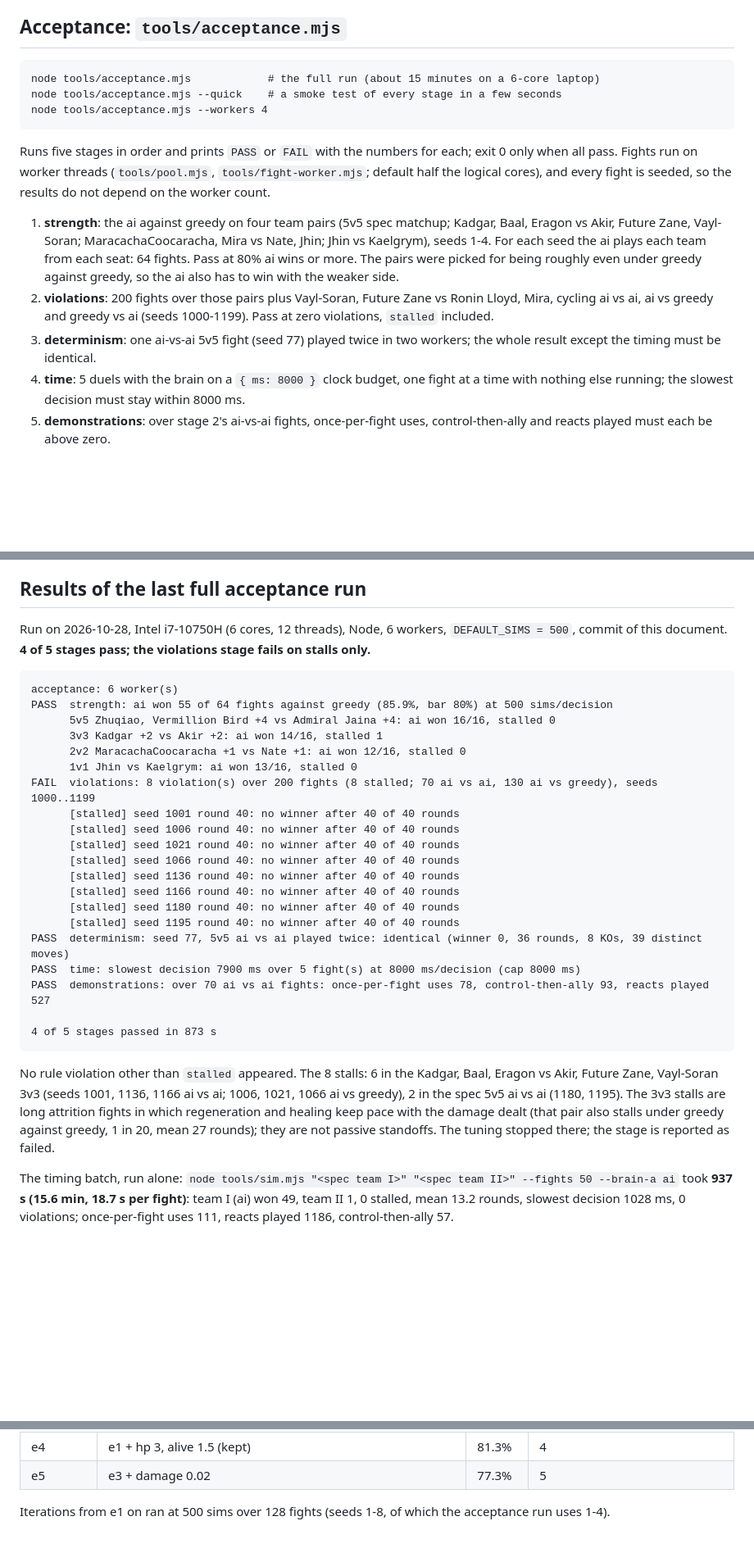
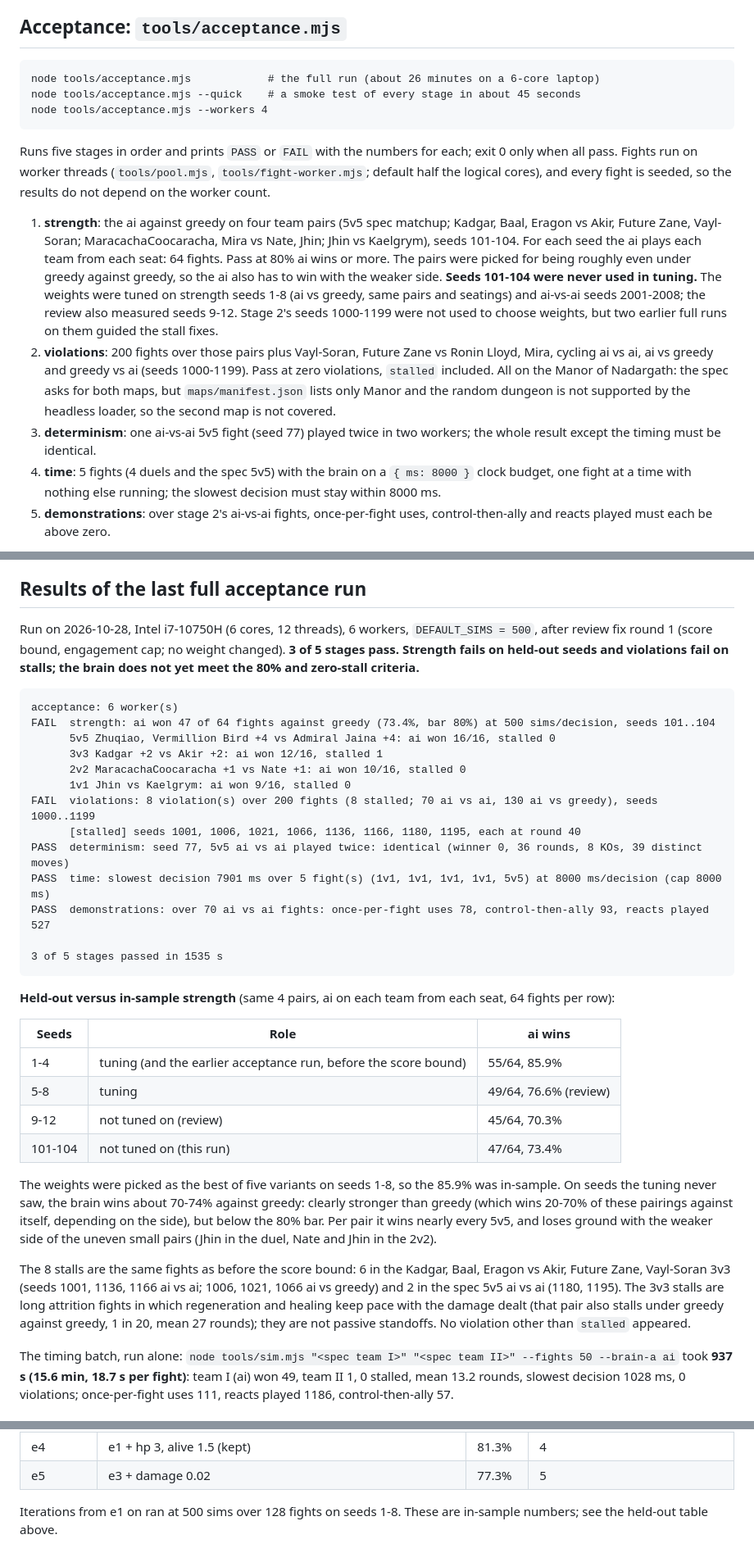
Before and after one commit to Pl83/TheGreatAdventure, a Markdown page: docs/ai-runner.md, 3 parts joined by grey strips. Shown at 82% size. Drawn GitHub-style; blank space fills up the shorter version.

Commit message:
Docs: held-out acceptance numbers, tuning seeds, Manor-only and timing fixes
- The last full acceptance run, on held-out strength seeds 101-104: 3 of 5
  stages pass; strength 73.4% (bar 80%), violations 8 stalls.
- Held-out vs in-sample strength table (seeds 1-4 85.9%, 5-8 76.6%,
  9-12 70.3%, 101-104 73.4%) and which seeds were tuning seeds.
- --quick takes about 45 s, the full run about 26 min; the 50-fight batch
  measured 15.6 min; stage 2 is Manor only (headless supports no other map).
- Score bound and engagement cap described.

Co-Authored-By: Claude Opus 5.5 <noreply@anthropic.com>

````diff
--- a/docs/ai-runner.md
+++ b/docs/ai-runner.md
@@ -70,8 +70,8 @@ Each breach is filed once per fight even if it keeps standing.
 ## Acceptance: `tools/acceptance.mjs`
 
 ```
-node tools/acceptance.mjs            # the full run (about 15 minutes on a 6-core laptop)
-node tools/acceptance.mjs --quick    # a smoke test of every stage in a few seconds
+node tools/acceptance.mjs            # the full run (about 26 minutes on a 6-core laptop)
+node tools/acceptance.mjs --quick    # a smoke test of every stage in about 45 seconds
 node tools/acceptance.mjs --workers 4
 ```
 
@@ -80,15 +80,20 @@ Fights run on worker threads (`tools/pool.mjs`, `tools/fight-worker.mjs`; defaul
 and every fight is seeded, so the results do not depend on the worker count.
 
 1. **strength**: the ai against greedy on four team pairs (5v5 spec matchup; Kadgar, Baal, Eragon vs Akir,
-   Future Zane, Vayl-Soran; MaracachaCoocaracha, Mira vs Nate, Jhin; Jhin vs Kaelgrym), seeds 1-4. For each
-   seed the ai plays each team from each seat: 64 fights. Pass at 80% ai wins or more. The pairs were picked
+   Future Zane, Vayl-Soran; MaracachaCoocaracha, Mira vs Nate, Jhin; Jhin vs Kaelgrym), seeds 101-104. For
+   each seed the ai plays each team from each seat: 64 fights. Pass at 80% ai wins or more. The pairs were picked
    for being roughly even under greedy against greedy, so the ai also has to win with the weaker side.
+   **Seeds 101-104 were never used in tuning.** The weights were tuned on strength seeds 1-8 (ai vs greedy,
+   same pairs and seatings) and ai-vs-ai seeds 2001-2008; the review also measured seeds 9-12. Stage 2's seeds
+   1000-1199 were not used to choose weights, but two earlier full runs on them guided the stall fixes.
 2. **violations**: 200 fights over those pairs plus Vayl-Soran, Future Zane vs Ronin Lloyd, Mira, cycling ai
    vs ai, ai vs greedy and greedy vs ai (seeds 1000-1199). Pass at zero violations, `stalled` included.
+   All on the Manor of Nadargath: the spec asks for both maps, but `maps/manifest.json` lists only Manor and
+   the random dungeon is not supported by the headless loader, so the second map is not covered.
 3. **determinism**: one ai-vs-ai 5v5 fight (seed 77) played twice in two workers; the whole result except
    the timing must be identical.
-4. **time**: 5 duels with the brain on a `{ ms: 8000 }` clock budget, one fight at a time with nothing else
-   running; the slowest decision must stay within 8000 ms.
+4. **time**: 5 fights (4 duels and the spec 5v5) with the brain on a `{ ms: 8000 }` clock budget, one fight
+   at a time with nothing else running; the slowest decision must stay within 8000 ms.
 5. **demonstrations**: over stage 2's ai-vs-ai fights, once-per-fight uses, control-then-ally and reacts
    played must each be above zero.
 
@@ -181,37 +187,45 @@ settleReacts(() => brain.chooseReact());
 
 ## Results of the last full acceptance run
 
-Run on 2026-10-28, Intel i7-10750H (6 cores, 12 threads), Node, 6 workers, `DEFAULT_SIMS = 500`, commit of
-this document. **4 of 5 stages pass; the violations stage fails on stalls only.**
+Run on 2026-10-28, Intel i7-10750H (6 cores, 12 threads), 6 workers, `DEFAULT_SIMS = 500`, after review fix
+round 1 (score bound, engagement cap; no weight changed). **3 of 5 stages pass. Strength fails on held-out
+seeds and violations fail on stalls; the brain does not yet meet the 80% and zero-stall criteria.**
 
 ```
 acceptance: 6 worker(s)
-PASS  strength: ai won 55 of 64 fights against greedy (85.9%, bar 80%) at 500 sims/decision
+FAIL  strength: ai won 47 of 64 fights against greedy (73.4%, bar 80%) at 500 sims/decision, seeds 101..104
       5v5 Zhuqiao, Vermillion Bird +4 vs Admiral Jaina +4: ai won 16/16, stalled 0
-      3v3 Kadgar +2 vs Akir +2: ai won 14/16, stalled 1
-      2v2 MaracachaCoocaracha +1 vs Nate +1: ai won 12/16, stalled 0
-      1v1 Jhin vs Kaelgrym: ai won 13/16, stalled 0
+      3v3 Kadgar +2 vs Akir +2: ai won 12/16, stalled 1
+      2v2 MaracachaCoocaracha +1 vs Nate +1: ai won 10/16, stalled 0
+      1v1 Jhin vs Kaelgrym: ai won 9/16, stalled 0
 FAIL  violations: 8 violation(s) over 200 fights (8 stalled; 70 ai vs ai, 130 ai vs greedy), seeds 1000..1199
-      [stalled] seed 1001 round 40: no winner after 40 of 40 rounds
-      [stalled] seed 1006 round 40: no winner after 40 of 40 rounds
-      [stalled] seed 1021 round 40: no winner after 40 of 40 rounds
-      [stalled] seed 1066 round 40: no winner after 40 of 40 rounds
-      [stalled] seed 1136 round 40: no winner after 40 of 40 rounds
-      [stalled] seed 1166 round 40: no winner after 40 of 40 rounds
-      [stalled] seed 1180 round 40: no winner after 40 of 40 rounds
-      [stalled] seed 1195 round 40: no winner after 40 of 40 rounds
+      [stalled] seeds 1001, 1006, 1021, 1066, 1136, 1166, 1180, 1195, each at round 40
 PASS  determinism: seed 77, 5v5 ai vs ai played twice: identical (winner 0, 36 rounds, 8 KOs, 39 distinct moves)
-PASS  time: slowest decision 7900 ms over 5 fight(s) at 8000 ms/decision (cap 8000 ms)
+PASS  time: slowest decision 7901 ms over 5 fight(s) (1v1, 1v1, 1v1, 1v1, 5v5) at 8000 ms/decision (cap 8000 ms)
 PASS  demonstrations: over 70 ai vs ai fights: once-per-fight uses 78, control-then-ally 93, reacts played 527
 
-4 of 5 stages passed in 873 s
+3 of 5 stages passed in 1535 s
 ```
 
-No rule violation other than `stalled` appeared. The 8 stalls: 6 in the Kadgar, Baal, Eragon vs Akir,
-Future Zane, Vayl-Soran 3v3 (seeds 1001, 1136, 1166 ai vs ai; 1006, 1021, 1066 ai vs greedy), 2 in the spec
-5v5 ai vs ai (1180, 1195). The 3v3 stalls are long attrition fights in which regeneration and healing keep pace
+**Held-out versus in-sample strength** (same 4 pairs, ai on each team from each seat, 64 fights per row):
+
+| Seeds | Role | ai wins |
+|---|---|---|
+| 1-4 | tuning (and the earlier acceptance run, before the score bound) | 55/64, 85.9% |
+| 5-8 | tuning | 49/64, 76.6% (review) |
+| 9-12 | not tuned on (review) | 45/64, 70.3% |
+| 101-104 | not tuned on (this run) | 47/64, 73.4% |
+
+The weights were picked as the best of five variants on seeds 1-8, so the 85.9% was in-sample. On seeds the
+tuning never saw, the brain wins about 70-74% against greedy: clearly stronger than greedy (which wins 20-70%
+of these pairings against itself, depending on the side), but below the 80% bar. Per pair it wins nearly every
+5v5, and loses ground with the weaker side of the uneven small pairs (Jhin in the duel, Nate and Jhin in the 2v2).
+
+The 8 stalls are the same fights as before the score bound: 6 in the Kadgar, Baal, Eragon vs Akir, Future
+Zane, Vayl-Soran 3v3 (seeds 1001, 1136, 1166 ai vs ai; 1006, 1021, 1066 ai vs greedy) and 2 in the spec 5v5
+ai vs ai (1180, 1195). The 3v3 stalls are long attrition fights in which regeneration and healing keep pace
 with the damage dealt (that pair also stalls under greedy against greedy, 1 in 20, mean 27 rounds); they are
-not passive standoffs. The tuning stopped there; the stage is reported as failed.
+not passive standoffs. No violation other than `stalled` appeared.
 
 The timing batch, run alone: `node tools/sim.mjs "<spec team I>" "<spec team II>" --fights 50 --brain-a ai`
 took **937 s (15.6 min, 18.7 s per fight)**: team I (ai) won 49, team II 1, 0 stalled, mean 13.2 rounds,
@@ -232,4 +246,5 @@ slowest decision 1028 ms, 0 violations; once-per-fight uses 111, reacts played 1
 | e4 | e1 + hp 3, alive 1.5 (kept) | 81.3% | 4 |
 | e5 | e3 + damage 0.02 | 77.3% | 5 |
 
-Iterations from e1 on ran at 500 sims over 128 fights (seeds 1-8, of which the acceptance run uses 1-4).
+Iterations from e1 on ran at 500 sims over 128 fights on seeds 1-8. These are in-sample numbers; see the
+held-out table above.
````
Also changed, not shown: other parts of docs/ai-runner.md (+7 -6 lines).
